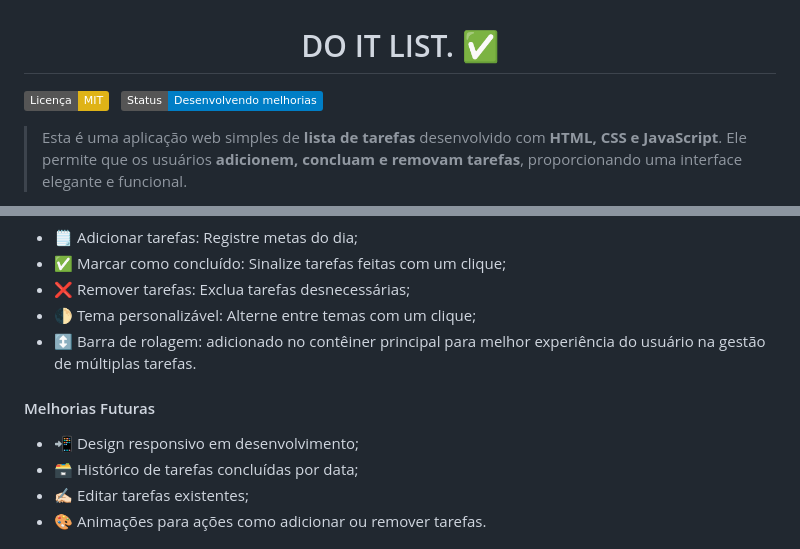
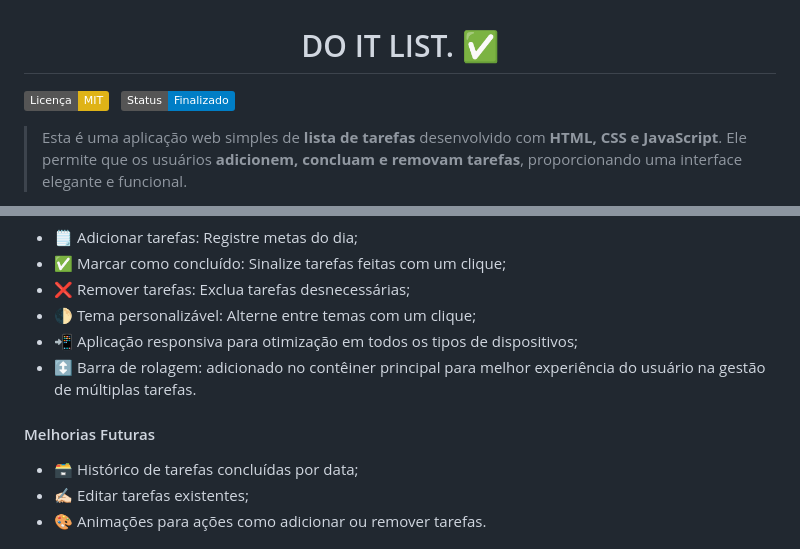
Before and after one commit to lucas16716/do-it-list, a Markdown page: README.md, 2 parts joined by grey strips. Drawn GitHub-style; badges without logos.

Commit message:
update readme: atualizando status da aplicação e confirmando responsividade

```diff
--- a/README.md
+++ b/README.md
@@ -3,7 +3,7 @@
 <div>
 
 [![License](https://img.shields.io/badge/Licença-MIT-yellow)](./LICENSE)&nbsp;&nbsp;
-[![Status](https://img.shields.io/badge/Status-Desenvolvendo_melhorias-blue)]()
+[![Status](https://img.shields.io/badge/Status-Finalizado-blue)]()
 
 </div>
 
@@ -35,11 +35,11 @@
 - ✅ Marcar como concluído: Sinalize tarefas feitas com um clique;
 - ❌ Remover tarefas: Exclua tarefas desnecessárias;
 - 🌓 Tema personalizável: Alterne entre temas com um clique;
+- 📲 Aplicação responsiva para otimização em todos os tipos de dispositivos;
 - ↕️ Barra de rolagem: adicionado no contêiner principal para melhor experiência do usuário na gestão de múltiplas tarefas.
 
 <h4>Melhorias Futuras</h4>
 
-- 📲 Design responsivo em desenvolvimento;
 - 🗃️ Histórico de tarefas concluídas por data;
 - ✍🏻 Editar tarefas existentes;
 - 🎨 Animações para ações como adicionar ou remover tarefas.
```
